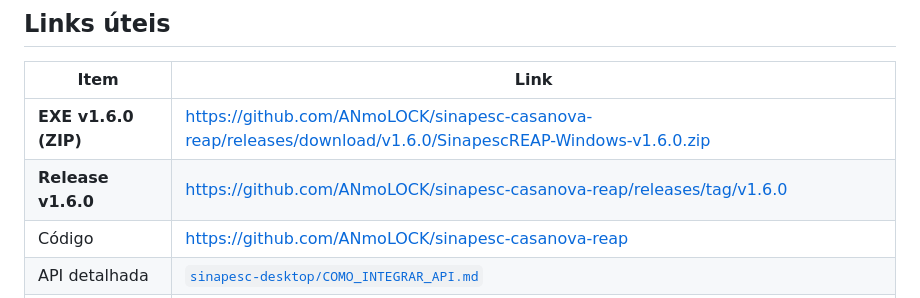
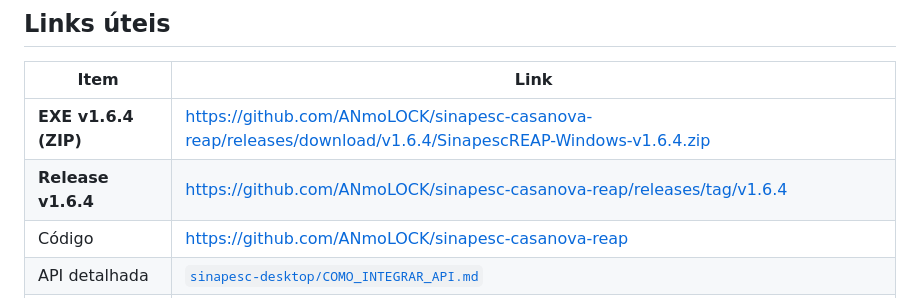
Before and after one commit to ANmoLOCK/SINDICATO-DA-PESCA---REAP-GERAL, a Markdown page: TUTORIAL_IMPLEMENTACAO.md, the part around the change. Rendered like a GitHub page.

Commit message:
docs: tutorial aponta para EXE v1.6.4
Co-authored-by: ANmoLOCK <ANmoLOCK@users.noreply.github.com>

```diff
--- a/TUTORIAL_IMPLEMENTACAO.md
+++ b/TUTORIAL_IMPLEMENTACAO.md
@@ -169,8 +169,8 @@ Os QRs ficam em `qr-codes/` ao lado do `.exe` e **não mudam** enquanto a URL do
 
 | Item | Link |
 |------|------|
-| **EXE v1.6.0 (ZIP)** | https://github.com/ANmoLOCK/sinapesc-casanova-reap/releases/download/v1.6.0/SinapescREAP-Windows-v1.6.0.zip |
-| **Release v1.6.0** | https://github.com/ANmoLOCK/sinapesc-casanova-reap/releases/tag/v1.6.0 |
+| **EXE v1.6.4 (ZIP)** | https://github.com/ANmoLOCK/sinapesc-casanova-reap/releases/download/v1.6.4/SinapescREAP-Windows-v1.6.4.zip |
+| **Release v1.6.4** | https://github.com/ANmoLOCK/sinapesc-casanova-reap/releases/tag/v1.6.4 |
 | Código | https://github.com/ANmoLOCK/sinapesc-casanova-reap |
 | API detalhada | [`sinapesc-desktop/COMO_INTEGRAR_API.md`](./sinapesc-desktop/COMO_INTEGRAR_API.md) |
 | Site público | [`site-publico/README.md`](./site-publico/README.md) |
```
